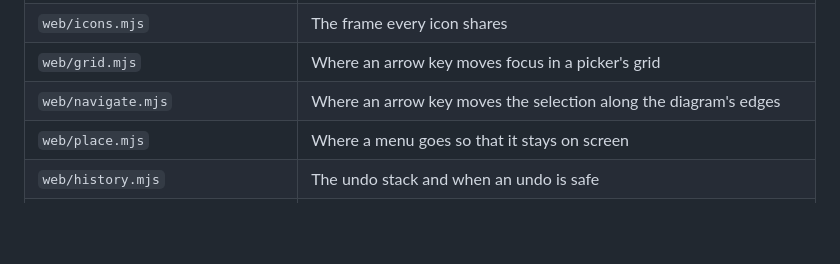
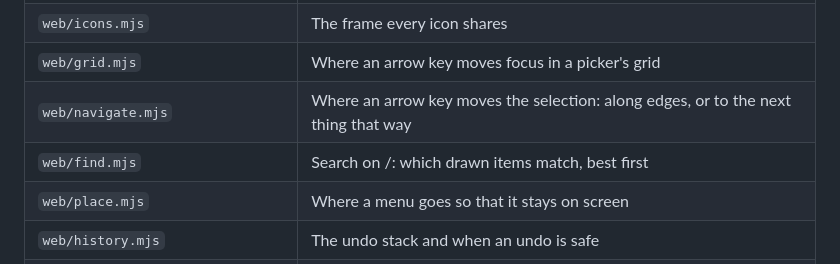
Before and after one commit to arcanemachine/merma, a Markdown page: README.md, the part around the change. GitHub-like rendering; blank space fills up the shorter version.

Commit message:
docs: README and AGENTS.md name web/find.mjs

```diff
--- a/README.md
+++ b/README.md
@@ -63,7 +63,8 @@ there is no login.
 | `web/arrow-types.mjs`, `web/shapes.mjs` | The arrow types and the shapes, each in a fixed, numbered order, with their names and icons |
 | `web/icons.mjs` | The frame every icon shares |
 | `web/grid.mjs` | Where an arrow key moves focus in a picker's grid |
-| `web/navigate.mjs` | Where an arrow key moves the selection along the diagram's edges |
+| `web/navigate.mjs` | Where an arrow key moves the selection: along edges, or to the next thing that way |
+| `web/find.mjs` | Search on /: which drawn items match, best first |
 | `web/place.mjs` | Where a menu goes so that it stays on screen |
 | `web/history.mjs` | The undo stack and when an undo is safe |
 | `web/patch/flowchart.mjs` | The text edits themselves: pure functions, no DOM |
```
Also changed, not shown: AGENTS.md (+1 -1 lines).
